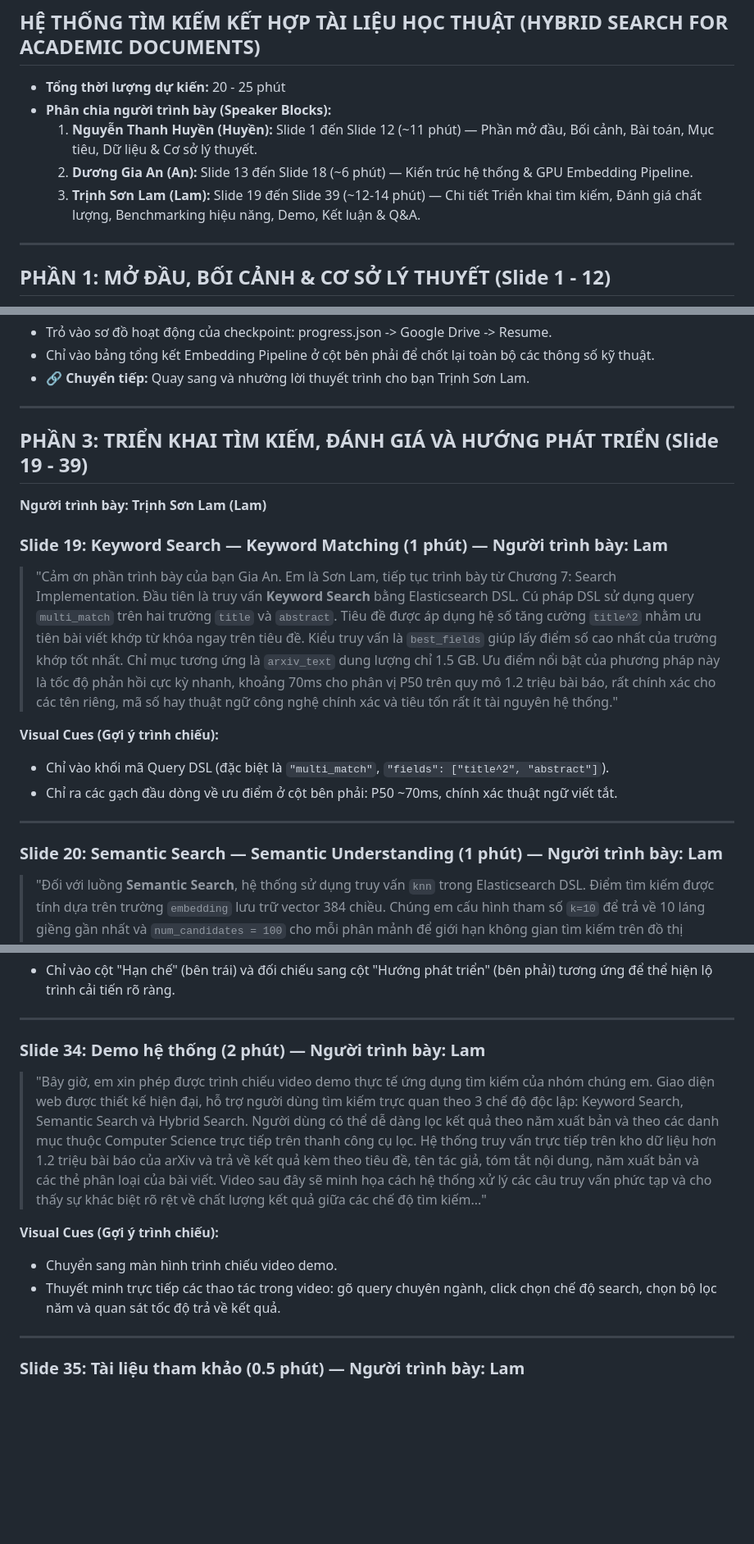
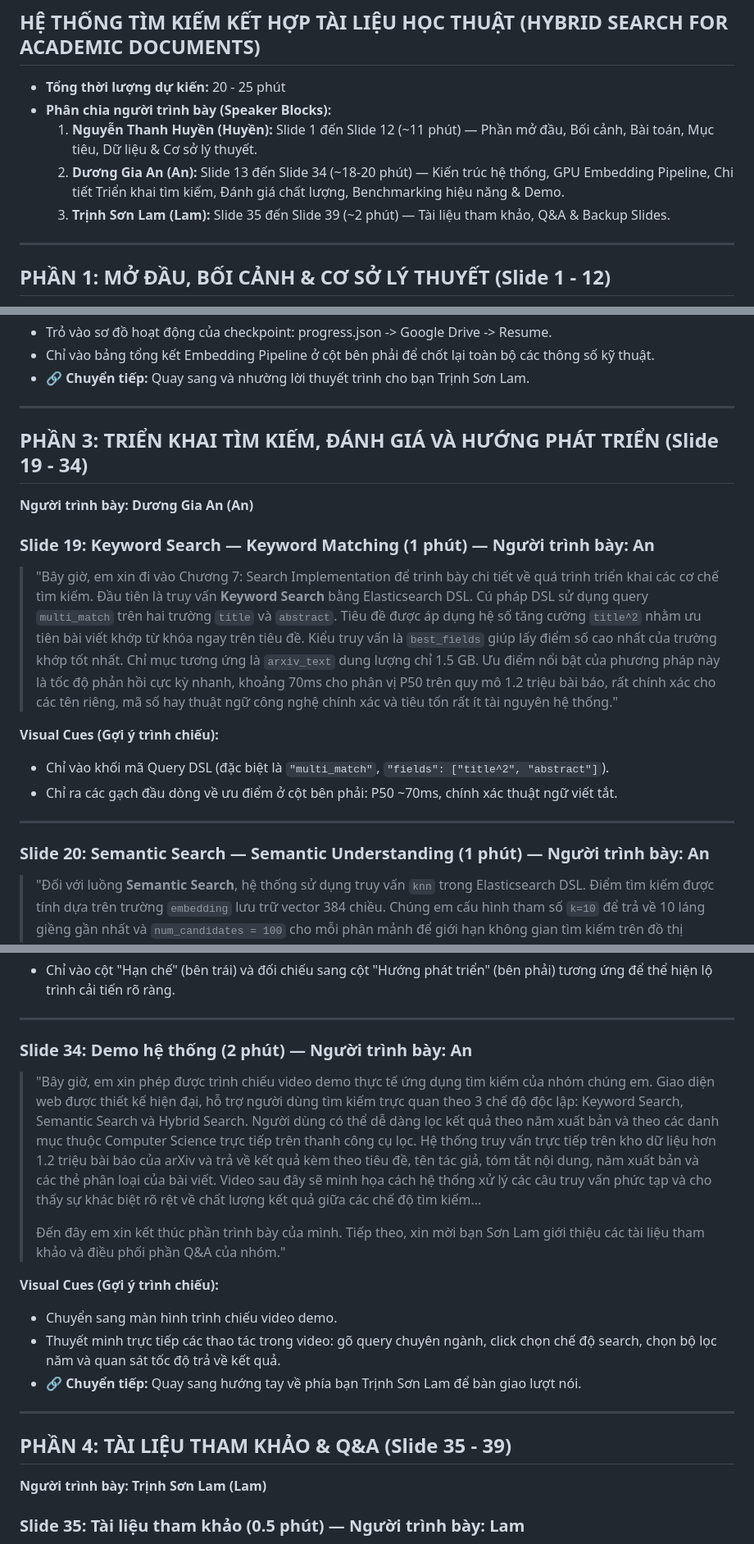
Before and after one commit to kinggiaan/Big-Data, a Markdown page: Report_Final/slides/speaker_notes.md, 3 parts joined by grey strips. Shown at 82% size. GitHub-like rendering; blank space fills up the shorter version.

Commit message:
docs: reassign speaker roles (Huyen P1, An P2-3-4+Demo, Lam rest)

```diff
--- a/Report_Final/slides/speaker_notes.md
+++ b/Report_Final/slides/speaker_notes.md
@@ -4,8 +4,8 @@
 - **Tổng thời lượng dự kiến:** 20 - 25 phút
 - **Phân chia người trình bày (Speaker Blocks):**
   1. **Nguyễn Thanh Huyền (Huyền):** Slide 1 đến Slide 12 (~11 phút) — Phần mở đầu, Bối cảnh, Bài toán, Mục tiêu, Dữ liệu & Cơ sở lý thuyết.
-  2. **Dương Gia An (An):** Slide 13 đến Slide 18 (~6 phút) — Kiến trúc hệ thống & GPU Embedding Pipeline.
-  3. **Trịnh Sơn Lam (Lam):** Slide 19 đến Slide 39 (~12-14 phút) — Chi tiết Triển khai tìm kiếm, Đánh giá chất lượng, Benchmarking hiệu năng, Demo, Kết luận & Q&A.
+  2. **Dương Gia An (An):** Slide 13 đến Slide 34 (~18-20 phút) — Kiến trúc hệ thống, GPU Embedding Pipeline, Chi tiết Triển khai tìm kiếm, Đánh giá chất lượng, Benchmarking hiệu năng & Demo.
+  3. **Trịnh Sơn Lam (Lam):** Slide 35 đến Slide 39 (~2 phút) — Tài liệu tham khảo, Q&A & Backup Slides.
 
 ---
 
@@ -229,11 +229,11 @@
 
 ---
 
-## PHẦN 3: TRIỂN KHAI TÌM KIẾM, ĐÁNH GIÁ VÀ HƯỚNG PHÁT TRIỂN (Slide 19 - 39)
-**Người trình bày: Trịnh Sơn Lam (Lam)**
+## PHẦN 3: TRIỂN KHAI TÌM KIẾM, ĐÁNH GIÁ VÀ HƯỚNG PHÁT TRIỂN (Slide 19 - 34)
+**Người trình bày: Dương Gia An (An)**
 
-### Slide 19: Keyword Search — Keyword Matching (1 phút) — Người trình bày: Lam
-> "Cảm ơn phần trình bày của bạn Gia An. Em là Sơn Lam, tiếp tục trình bày từ Chương 7: Search Implementation.
+### Slide 19: Keyword Search — Keyword Matching (1 phút) — Người trình bày: An
+> "Bây giờ, em xin đi vào Chương 7: Search Implementation để trình bày chi tiết về quá trình triển khai các cơ chế tìm kiếm.
 > Đầu tiên là truy vấn **Keyword Search** bằng Elasticsearch DSL. Cú pháp DSL sử dụng query `multi_match` trên hai trường `title` và `abstract`. Tiêu đề được áp dụng hệ số tăng cường `title^2` nhằm ưu tiên bài viết khớp từ khóa ngay trên tiêu đề. Kiểu truy vấn là `best_fields` giúp lấy điểm số cao nhất của trường khớp tốt nhất.
 > Chỉ mục tương ứng là `arxiv_text` dung lượng chỉ 1.5 GB. Ưu điểm nổi bật của phương pháp này là tốc độ phản hồi cực kỳ nhanh, khoảng 70ms cho phân vị P50 trên quy mô 1.2 triệu bài báo, rất chính xác cho các tên riêng, mã số hay thuật ngữ công nghệ chính xác và tiêu tốn rất ít tài nguyên hệ thống."
 
@@ -243,7 +243,7 @@
 
 ---
 
-### Slide 20: Semantic Search — Semantic Understanding (1 phút) — Người trình bày: Lam
+### Slide 20: Semantic Search — Semantic Understanding (1 phút) — Người trình bày: An
 > "Đối với luồng **Semantic Search**, hệ thống sử dụng truy vấn `knn` trong Elasticsearch DSL. Điểm tìm kiếm được tính dựa trên trường `embedding` lưu trữ vector 384 chiều. Chúng em cấu hình tham số `k=10` để trả về 10 láng giềng gần nhất và `num_candidates = 100` cho mỗi phân mảnh để giới hạn không gian tìm kiếm trên đồ thị HNSW.
 > Quy trình xử lý gồm: chuyển đổi câu truy vấn thô của người dùng thành vector 384 chiều nhờ mô hình nhúng cục bộ, duyệt đồ thị HNSW để tìm các ứng viên lân cận và xếp hạng theo Cosine Similarity. Ưu điểm lớn nhất là hệ thống hiểu được các từ đồng nghĩa và cách diễn đạt khác nhau, cho phép tìm kiếm bằng các câu mô tả khái niệm tự nhiên mà không cần khớp từ khóa chính xác."
 
@@ -402,15 +402,21 @@
 
 ---
 
-### Slide 34: Demo hệ thống (2 phút) — Người trình bày: Lam
+### Slide 34: Demo hệ thống (2 phút) — Người trình bày: An
 > "Bây giờ, em xin phép được trình chiếu video demo thực tế ứng dụng tìm kiếm của nhóm chúng em. Giao diện web được thiết kế hiện đại, hỗ trợ người dùng tìm kiếm trực quan theo 3 chế độ độc lập: Keyword Search, Semantic Search và Hybrid Search.
-> Người dùng có thể dễ dàng lọc kết quả theo năm xuất bản và theo các danh mục thuộc Computer Science trực tiếp trên thanh công cụ lọc. Hệ thống truy vấn trực tiếp trên kho dữ liệu hơn 1.2 triệu bài báo của arXiv và trả về kết quả kèm theo tiêu đề, tên tác giả, tóm tắt nội dung, năm xuất bản và các thẻ phân loại của bài viết. Video sau đây sẽ minh họa cách hệ thống xử lý các câu truy vấn phức tạp và cho thấy sự khác biệt rõ rệt về chất lượng kết quả giữa các chế độ tìm kiếm..."
+> Người dùng có thể dễ dàng lọc kết quả theo năm xuất bản và theo các danh mục thuộc Computer Science trực tiếp trên thanh công cụ lọc. Hệ thống truy vấn trực tiếp trên kho dữ liệu hơn 1.2 triệu bài báo của arXiv và trả về kết quả kèm theo tiêu đề, tên tác giả, tóm tắt nội dung, năm xuất bản và các thẻ phân loại của bài viết. Video sau đây sẽ minh họa cách hệ thống xử lý các câu truy vấn phức tạp và cho thấy sự khác biệt rõ rệt về chất lượng kết quả giữa các chế độ tìm kiếm...
+>
+> Đến đây em xin kết thúc phần trình bày của mình. Tiếp theo, xin mời bạn Sơn Lam giới thiệu các tài liệu tham khảo và điều phối phần Q&A của nhóm."
 
 **Visual Cues (Gợi ý trình chiếu):**
 * Chuyển sang màn hình trình chiếu video demo.
 * Thuyết minh trực tiếp các thao tác trong video: gõ query chuyên ngành, click chọn chế độ search, chọn bộ lọc năm và quan sát tốc độ trả về kết quả.
+* 🔗 **Chuyển tiếp:** Quay sang hướng tay về phía bạn Trịnh Sơn Lam để bàn giao lượt nói.
 
 ---
+
+## PHẦN 4: TÀI LIỆU THAM KHẢO & Q&A (Slide 35 - 39)
+**Người trình bày: Trịnh Sơn Lam (Lam)**
 
 ### Slide 35: Tài liệu tham khảo (0.5 phút) — Người trình bày: Lam
 > "Trên đây là danh sách các tài liệu tham khảo chính được nhóm sử dụng trong suốt quá trình nghiên cứu và phát triển dự án, bao gồm các công trình nghiên cứu kinh điển về thuật toán BM25 của Robertson, giải thuật RRF của Cormack, Sentence-BERT của Reimers, đồ thị HNSW của Malkov và tài liệu hướng dẫn chính thức của Elasticsearch."
```
Also changed, not shown: other parts of Report_Final/slides/speaker_notes.md (+13 -13 lines).
